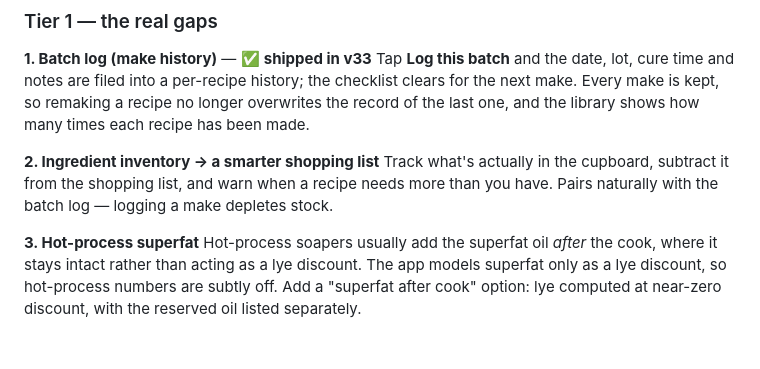
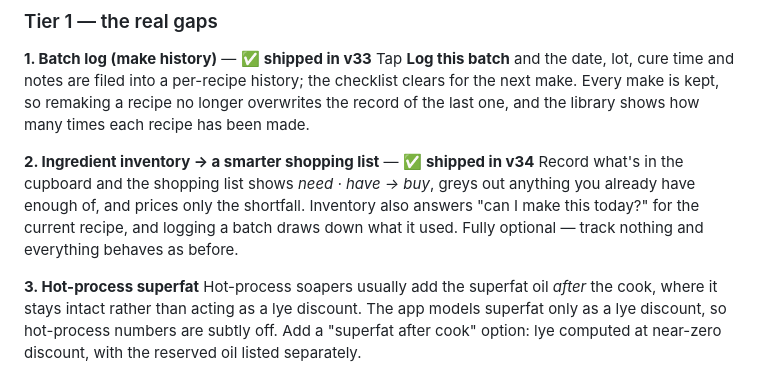
Before and after one commit to PhatBanana/Soap, a Markdown page: ROADMAP.md, the part around the change. Rendered like a GitHub page; blank space fills up the shorter version.

```diff
--- a/ROADMAP.md
+++ b/ROADMAP.md
@@ -94,10 +94,11 @@ per-recipe history; the checklist clears for the next make. Every make is kept,
 remaking a recipe no longer overwrites the record of the last one, and the library
 shows how many times each recipe has been made.
 
-**2. Ingredient inventory → a smarter shopping list**
-Track what's actually in the cupboard, subtract it from the shopping list, and warn
-when a recipe needs more than you have. Pairs naturally with the batch log — logging
-a make depletes stock.
+**2. Ingredient inventory → a smarter shopping list** — ✅ **shipped in v34**
+Record what's in the cupboard and the shopping list shows *need · have → buy*, greys
+out anything you already have enough of, and prices only the shortfall. Inventory also
+answers "can I make this today?" for the current recipe, and logging a batch draws
+down what it used. Fully optional — track nothing and everything behaves as before.
 
 **3. Hot-process superfat**
 Hot-process soapers usually add the superfat oil *after* the cook, where it stays
```
Also changed, not shown: README.md (+6 -0 lines), screenshots/21-inventory-shopping.png (added), 5 other files.
